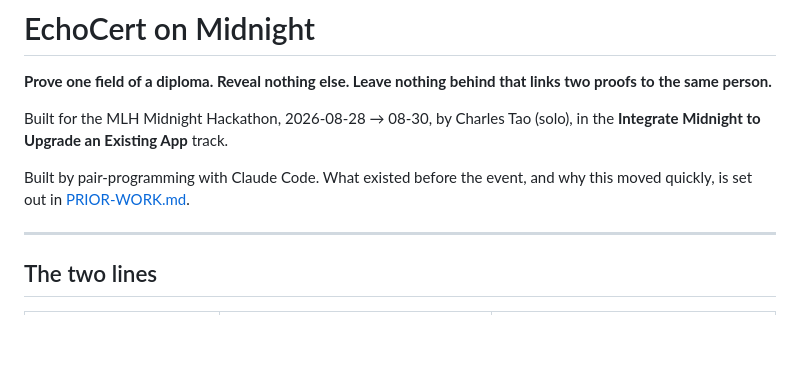
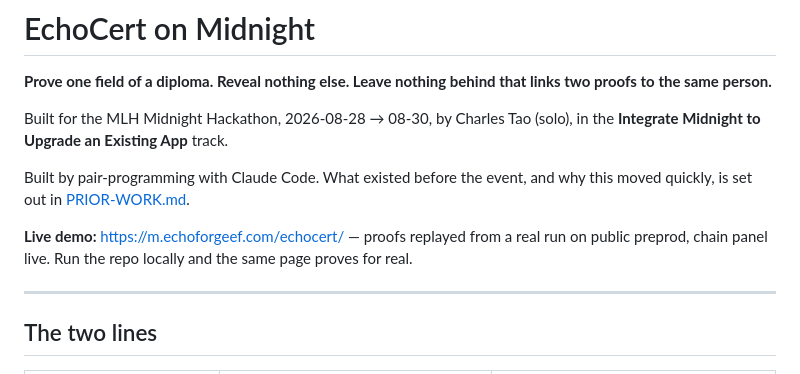
Before and after one commit to EchoForge-Dev/EchoCert_Midnight_Demo, a Markdown page: README.md, the part around the change. Rendered like a GitHub page; blank space fills up the shorter version.

Commit message:
Live at m.echoforgeef.com/echocert/
Co-Authored-By: Claude Opus 5 (1M context) <noreply@anthropic.com>

```diff
--- a/README.md
+++ b/README.md
@@ -8,6 +8,10 @@ in the **Integrate Midnight to Upgrade an Existing App** track.
 
 Built by pair-programming with Claude Code. What existed before the event, and
 why this moved quickly, is set out in [PRIOR-WORK.md](PRIOR-WORK.md).
+
+**Live demo:** https://m.echoforgeef.com/echocert/ — proofs replayed from a real
+run on public preprod, chain panel live. Run the repo locally and the same page
+proves for real.
 
 ---
 
```
Also changed, not shown: docs/DEVPOST.md (+2 -2 lines).
